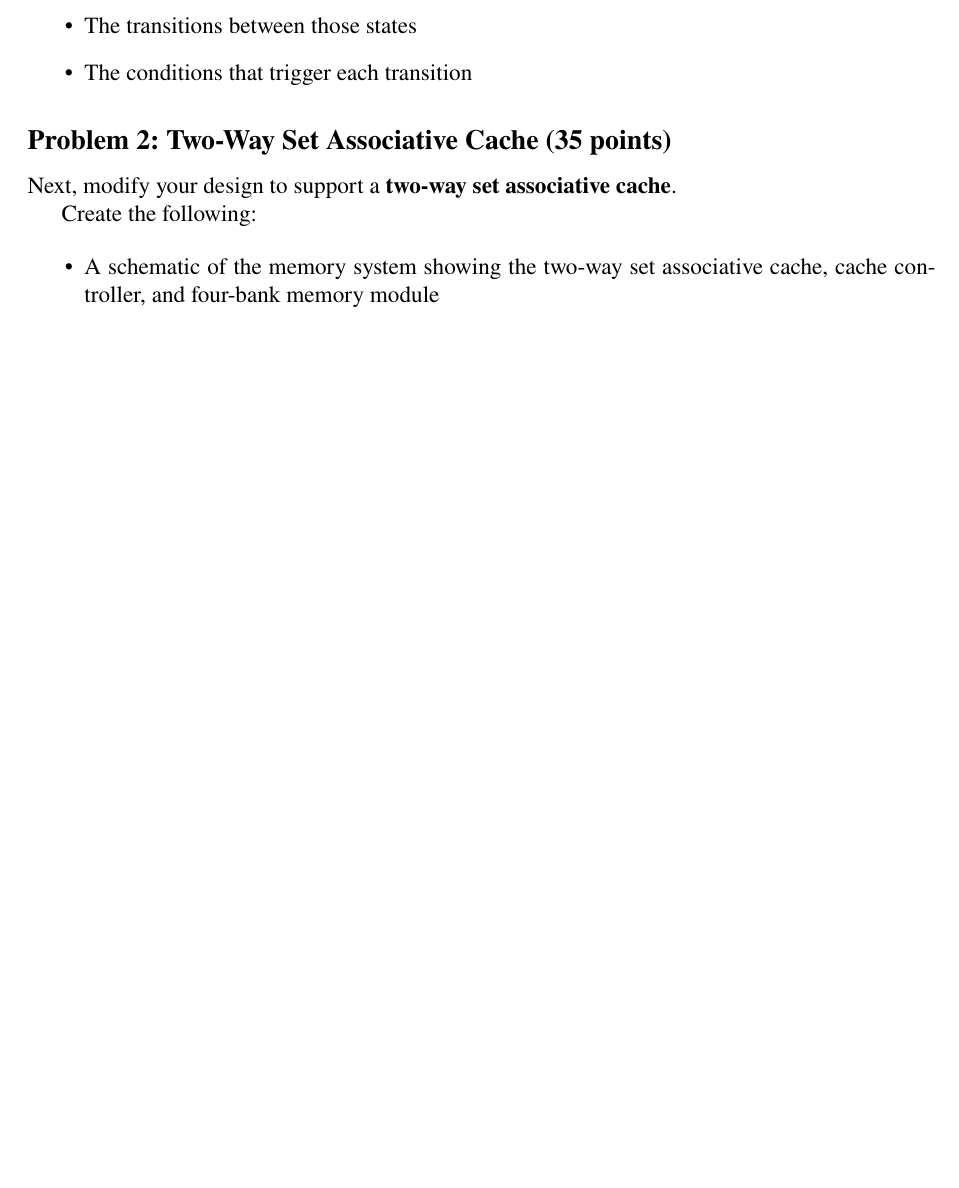
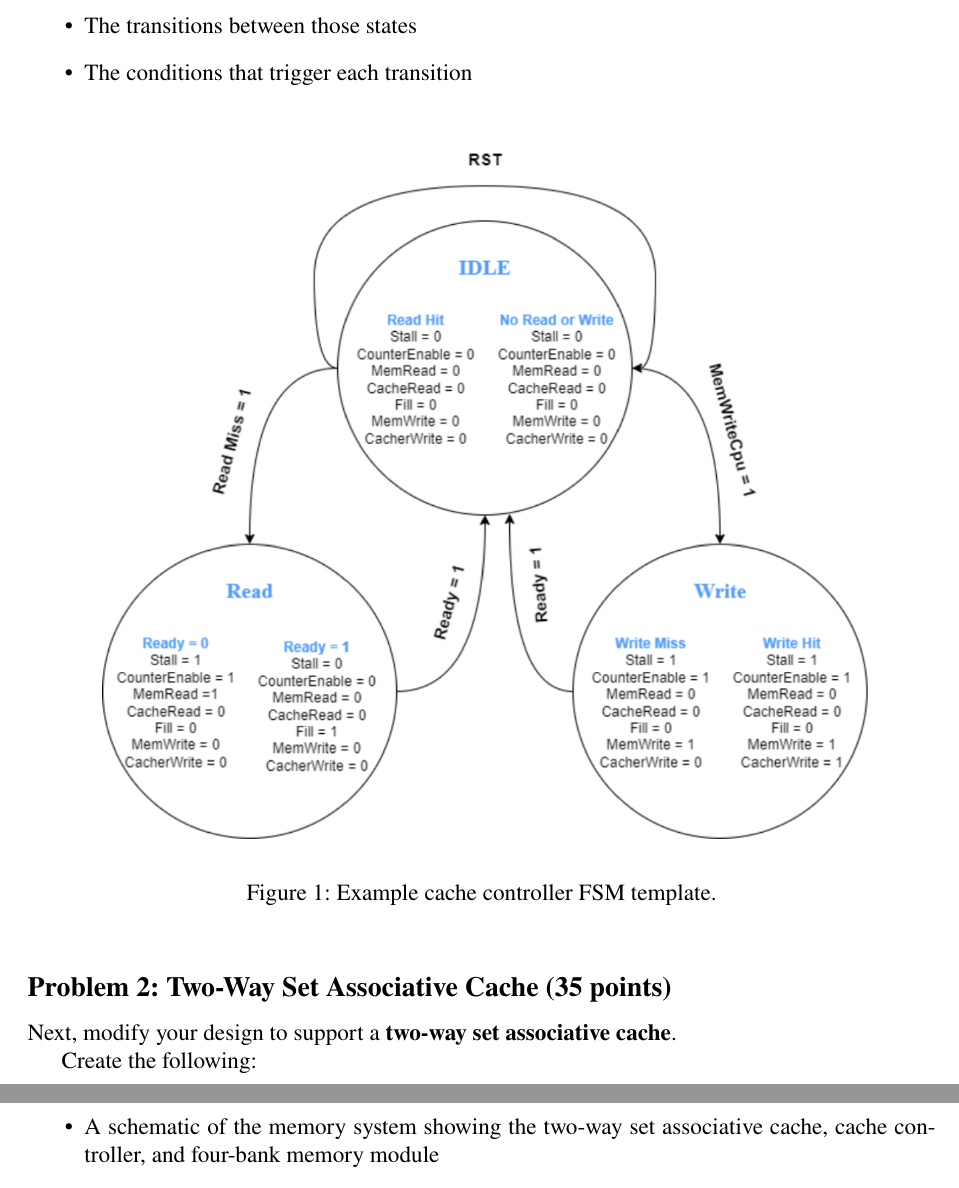
Before and after one commit to Tiparium/CS_147_Handouts, a LaTeX problem sheet (assignments/hw05/writeup/lab5.tex): part of page 2 of 3 before the commit and two parts of pages 2 and 3 of 3 after it, the two joined at a grey line, cut so that both start at the same text, the shorter picture padded with empty space. Compiled offline with pdfLaTeX.

Commit message:
Added cache controller FSM image template to the lab5pdf

```diff
--- a/assignments/hw05/writeup/lab5.tex
+++ b/assignments/hw05/writeup/lab5.tex
@@ -66,6 +66,12 @@ The diagram should show:
 \item The conditions that trigger each transition
 \end{itemize}
 
+\begin{figure}[h]
+\centering
+\includegraphics[width=0.9\textwidth]{src/cache_sontroller_FSM_template.png}
+\caption{Example cache controller FSM template.}
+\end{figure}
+
 \subsection*{Problem 2: Two-Way Set Associative Cache (35 points)}
 
 Next, modify your design to support a \textbf{two-way set associative cache}.
```
Also changed, not shown: assignments/hw05/writeup/lab5.pdf, assignments/hw05/writeup/src/cache_sontroller_FSM_template.png (added).
